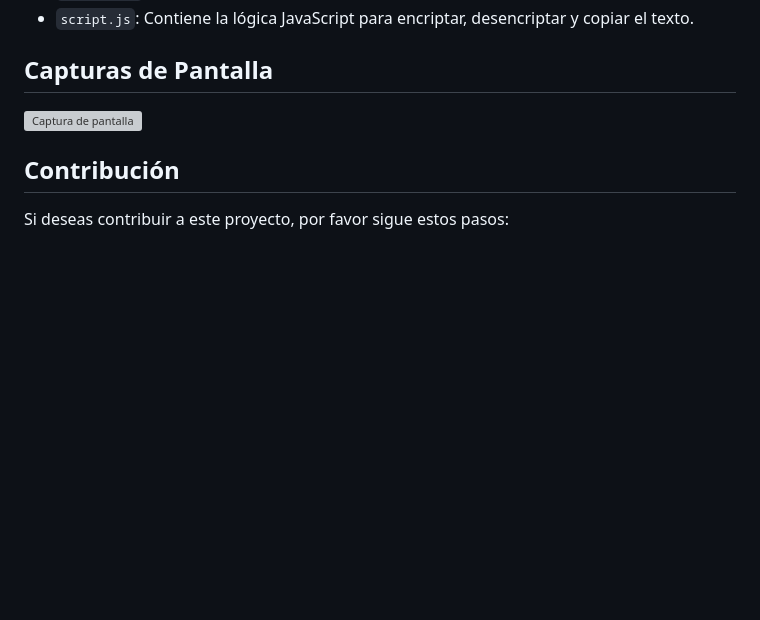
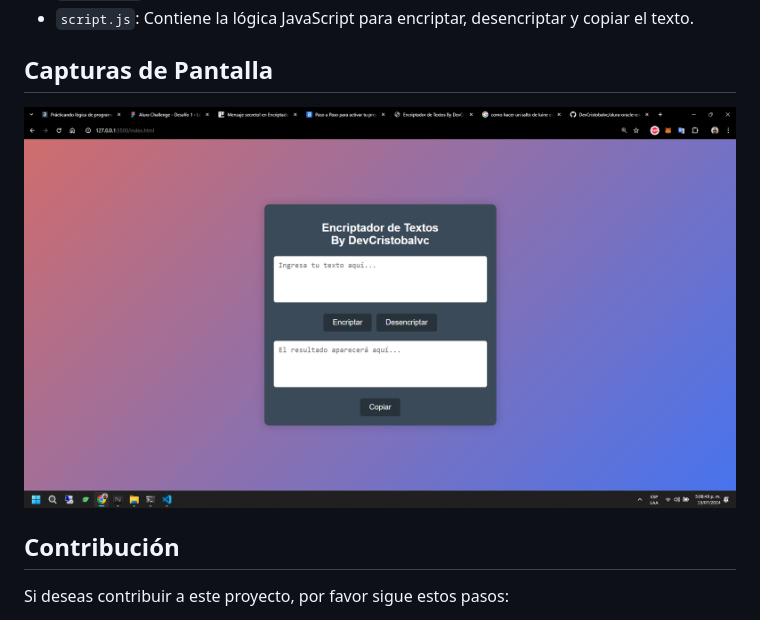
Before and after one commit to DevCristobalvc/alura-oracle-encriptador-texto, a Markdown page: README.md, the part around the change. Rendered like a GitHub page; pictures changed too: Captura.png (added); blank space fills up the shorter version; grey boxes are pictures that could not be loaded.

Commit message:
Add ScreenShot

```diff
--- a/README.md
+++ b/README.md
@@ -52,7 +52,7 @@ Copiar código
 
 ## Capturas de Pantalla
 
-![Captura de pantalla](screenshot.png)
+![Captura de pantalla](Captura.png)
 
 ## Contribución
 
```
